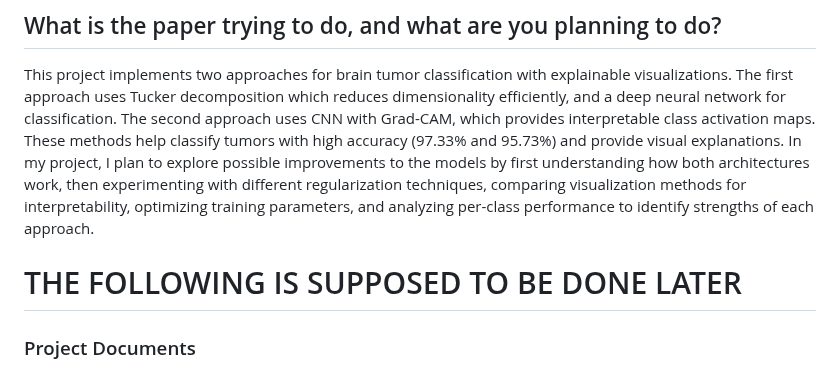
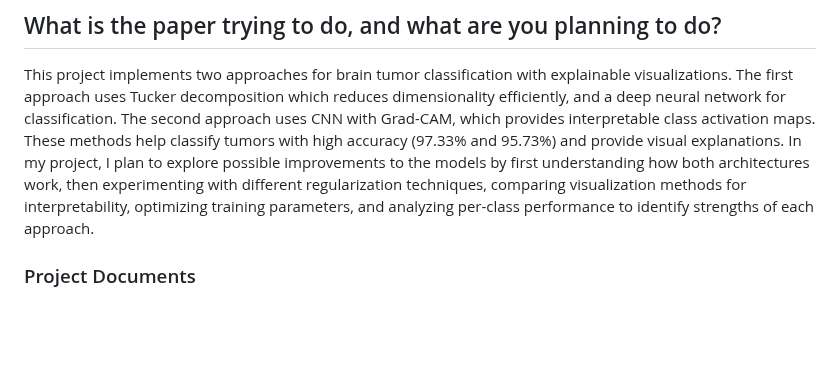
Before and after one commit to BRAIN-Lab-AI/TumorDetect-A-Deep-Learning-Framework-for-Brain-Tumor-Detection, a Markdown page: README.md, the part around the change. Drawn GitHub-style; blank space fills up the shorter version.

```diff
--- a/README.md
+++ b/README.md
@@ -20,7 +20,6 @@ The project domain includes healthcare, computer vision, and deep learning. The
 This project implements two approaches for brain tumor classification with explainable visualizations. The first approach uses Tucker decomposition which reduces dimensionality efficiently, and a deep neural network for classification. The second approach uses CNN with Grad-CAM, which provides interpretable class activation maps. These methods help classify tumors with high accuracy (97.33% and 95.73%) and provide visual explanations.
 In my project, I plan to explore possible improvements to the models by first understanding how both architectures work, then experimenting with different regularization techniques, comparing visualization methods for interpretability, optimizing training parameters, and analyzing per-class performance to identify strengths of each approach.
 
-# THE FOLLOWING IS SUPPOSED TO BE DONE LATER
 
 ### Project Documents
 - **Presentation:** [Project Presentation](/presentation.pptx)
```
